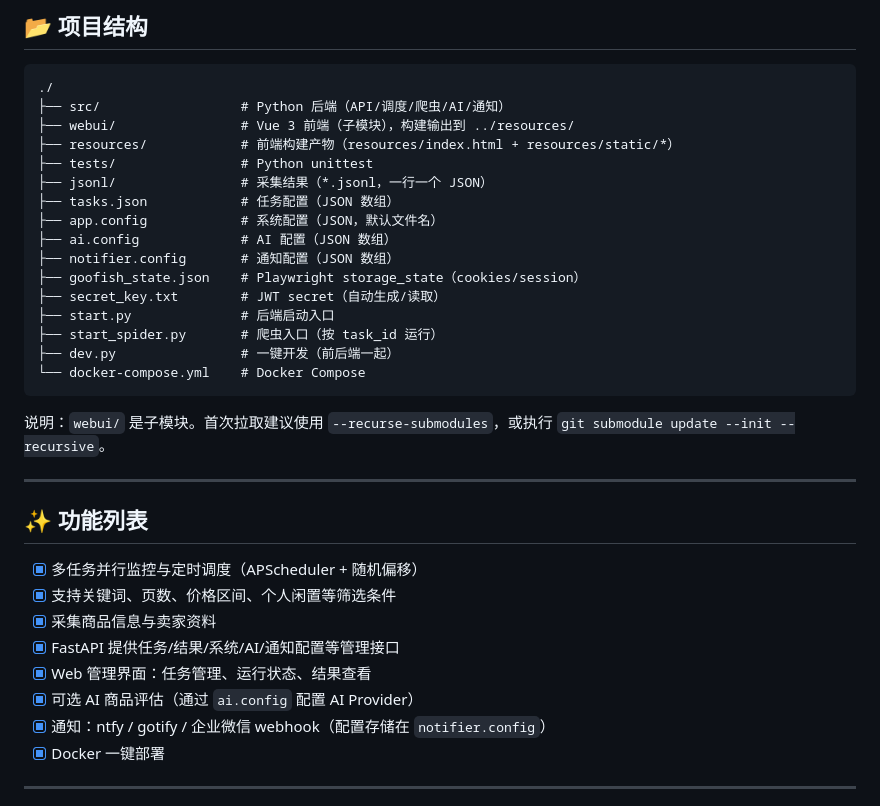
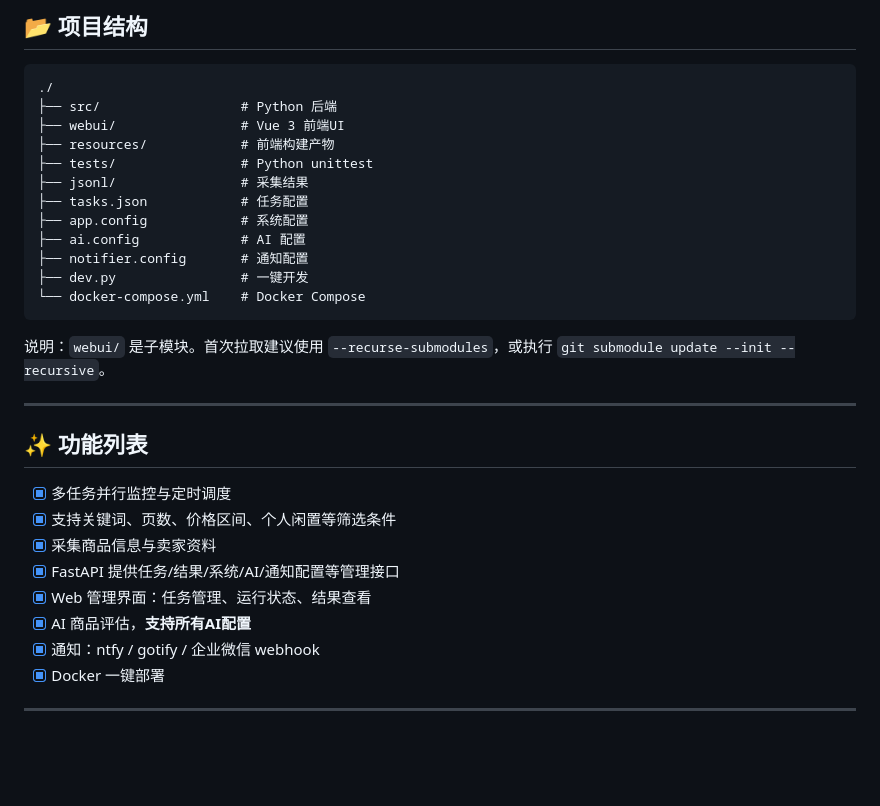
Before and after one commit to just-ads/ai-goofish, a Markdown page: README.md, the part around the change. GitHub-like rendering; blank space fills up the shorter version.

Commit message:
docs: update README

````diff
--- a/README.md
+++ b/README.md
@@ -31,20 +31,16 @@
 
 ```
 ./
-├── src/                  # Python 后端（API/调度/爬虫/AI/通知）
-├── webui/                # Vue 3 前端（子模块），构建输出到 ../resources/
-├── resources/            # 前端构建产物（resources/index.html + resources/static/*）
+├── src/                  # Python 后端
+├── webui/                # Vue 3 前端UI
+├── resources/            # 前端构建产物
 ├── tests/                # Python unittest
-├── jsonl/                # 采集结果（*.jsonl，一行一个 JSON）
-├── tasks.json            # 任务配置（JSON 数组）
-├── app.config            # 系统配置（JSON，默认文件名）
-├── ai.config             # AI 配置（JSON 数组）
-├── notifier.config       # 通知配置（JSON 数组）
-├── goofish_state.json    # Playwright storage_state（cookies/session）
-├── secret_key.txt        # JWT secret（自动生成/读取）
-├── start.py              # 后端启动入口
-├── start_spider.py       # 爬虫入口（按 task_id 运行）
-├── dev.py                # 一键开发（前后端一起）
+├── jsonl/                # 采集结果
+├── tasks.json            # 任务配置
+├── app.config            # 系统配置
+├── ai.config             # AI 配置
+├── notifier.config       # 通知配置
+├── dev.py                # 一键开发
 └── docker-compose.yml    # Docker Compose
 ```
 
@@ -54,13 +50,13 @@
 
 ## ✨ 功能列表
 
-- [x] 多任务并行监控与定时调度（APScheduler + 随机偏移）
+- [x] 多任务并行监控与定时调度
 - [x] 支持关键词、页数、价格区间、个人闲置等筛选条件
 - [x] 采集商品信息与卖家资料
 - [x] FastAPI 提供任务/结果/系统/AI/通知配置等管理接口
 - [x] Web 管理界面：任务管理、运行状态、结果查看
-- [x] 可选 AI 商品评估（通过 `ai.config` 配置 AI Provider）
-- [x] 通知：ntfy / gotify / 企业微信 webhook（配置存储在 `notifier.config`）
+- [x] AI 商品评估，**支持所有AI配置**
+- [x] 通知：ntfy / gotify / 企业微信 webhook
 - [x] Docker 一键部署
 
 ------------------------------------------------------------------------
````
